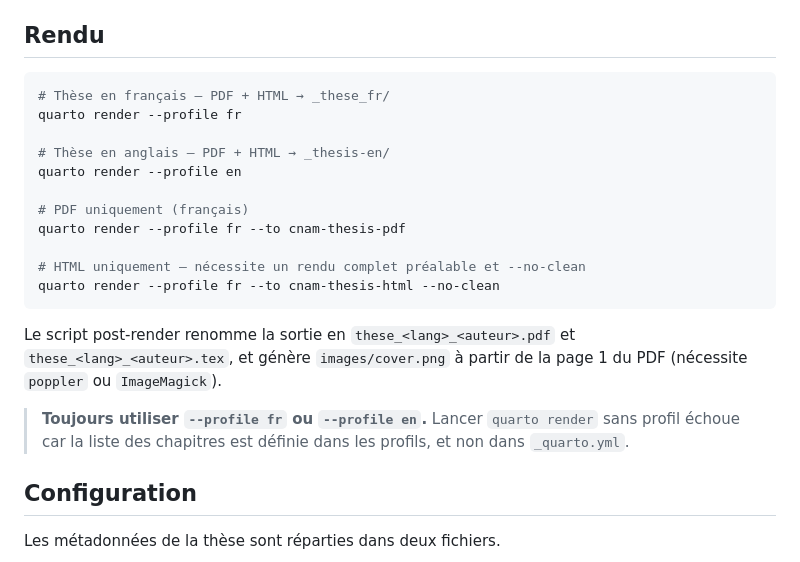
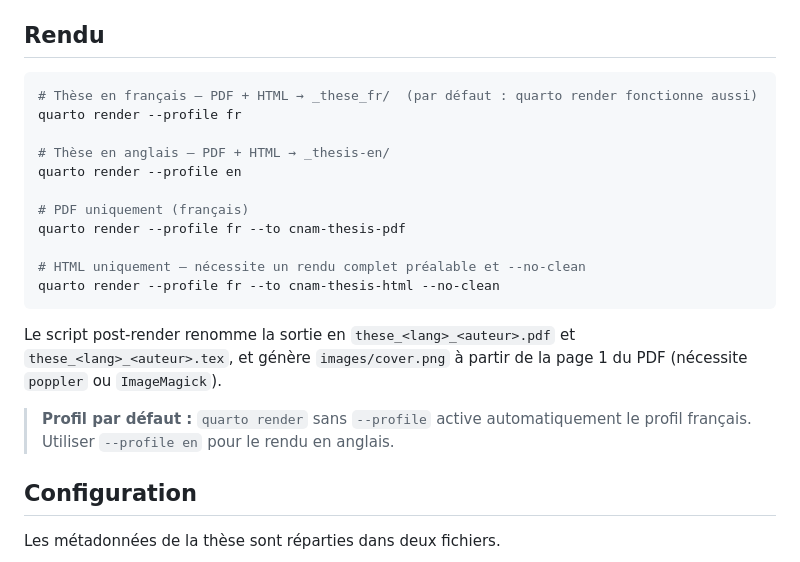
Before and after one commit to zinc75/quarto-cnam-thesis, a Markdown page: README.fr.md, the part around the change. Rendered like a GitHub page.

Commit message:
docs: update rendering section to reflect default profile fr

````diff
--- a/README.fr.md
+++ b/README.fr.md
@@ -62,7 +62,7 @@ commencer à rédiger.
 ## Rendu
 
 ```bash
-# Thèse en français — PDF + HTML → _these_fr/
+# Thèse en français — PDF + HTML → _these_fr/  (par défaut : quarto render fonctionne aussi)
 quarto render --profile fr
 
 # Thèse en anglais — PDF + HTML → _thesis-en/
@@ -79,9 +79,8 @@ Le script post-render renomme la sortie en `these_<lang>_<auteur>.pdf` et
 `these_<lang>_<auteur>.tex`, et génère `images/cover.png` à partir de la page 1 du PDF
 (nécessite `poppler` ou `ImageMagick`).
 
-> **Toujours utiliser `--profile fr` ou `--profile en`.** Lancer `quarto render`
-> sans profil échoue car la liste des chapitres est définie dans les profils,
-> et non dans `_quarto.yml`.
+> **Profil par défaut :** `quarto render` sans `--profile` active automatiquement le
+> profil français. Utiliser `--profile en` pour le rendu en anglais.
 
 ## Configuration
 
````
Also changed, not shown: README.md (+3 -4 lines).
